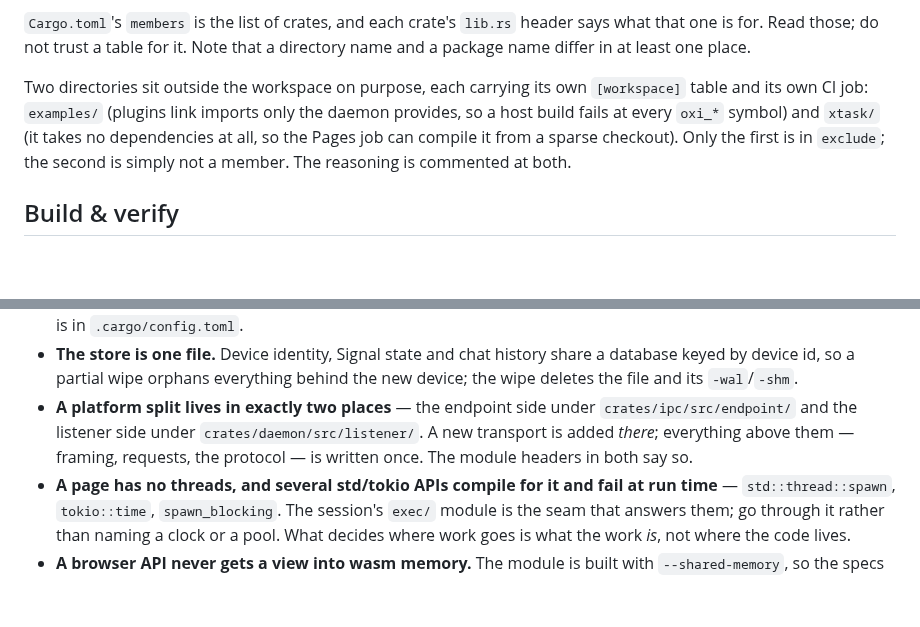
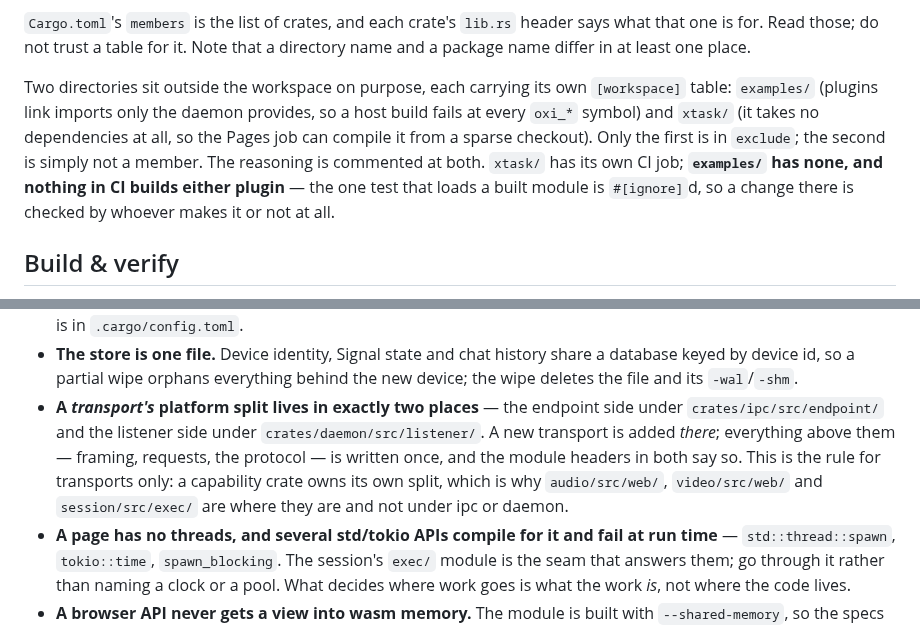
Before and after one commit to oxidezap/client, a Markdown page: AGENTS.md, 2 parts joined by grey strips. Rendered like a GitHub page; blank space fills up the shorter version.

Commit message:
docs: correct three claims of my own the review caught
All three Codex findings on 2c9e3ba are valid, and all three land on
sentences this PR introduced rather than on relocated text -- which makes
them the same failure the PR is about, committed while fixing it.

  - AGENTS.md said the two out-of-workspace directories each carry "its own
    CI job". `xtask/` does; `examples/` does not. Nothing in
    `.github/workflows/` builds either plugin, ci.yml's own comment says
    `cargo test --workspace` "compiles none of it, exactly as it compiles
    none of `examples/`", and the one test that loads a built module is
    `#[ignore]`d. Now says so, because "CI covers this" is the wrong thing
    to be wrong about.

  - docs/roadmap.md offered `grep -ro 'px(' crates/gui/src | wc -l` as the
    ceiling on spacing debt and claimed the legitimate matches live under
    `theme/`. Both halves are wrong: 51 of the 175 are GPUI's `.px(...)`
    padding method, correct whenever it is passed a metric, and bare `px()`
    is the right conversion for an intrinsic device-pixel size such as
    decoded media geometry. Replacing a stale number with a command is no
    improvement when the command measures the wrong set, so the entry now
    describes what actually counts -- a `px()` around a literal, outside
    `theme/` and outside tests -- and says to read the matches.

  - "A platform split lives in exactly two places" contradicted the layering
    three paragraphs above it, which says capability crates own their own.
    The body scoped it to transports; the bolded clause an agent skims did
    not, and `audio/src/web/`, `video/src/web/` and `session/src/exec/` are
    the counterexamples. Scoped in the lead, and it now names those three as
    the splits that correctly live elsewhere.

Co-Authored-By: Claude Opus 5 <noreply@anthropic.com>
Claude-Session: https://claude.ai/code/session_01KxsJVCeKUx3xFiGM92sPn6

```diff
--- a/AGENTS.md
+++ b/AGENTS.md
@@ -42,11 +42,13 @@ says what that one is for. Read those; do not trust a table for it. Note that a
 directory name and a package name differ in at least one place.
 
 Two directories sit outside the workspace on purpose, each carrying its own
-`[workspace]` table and its own CI job: `examples/` (plugins link imports only
-the daemon provides, so a host build fails at every `oxi_*` symbol) and `xtask/`
-(it takes no dependencies at all, so the Pages job can compile it from a sparse
-checkout). Only the first is in `exclude`; the second is simply not a member.
-The reasoning is commented at both.
+`[workspace]` table: `examples/` (plugins link imports only the daemon provides,
+so a host build fails at every `oxi_*` symbol) and `xtask/` (it takes no
+dependencies at all, so the Pages job can compile it from a sparse checkout).
+Only the first is in `exclude`; the second is simply not a member. The reasoning
+is commented at both. `xtask/` has its own CI job; **`examples/` has none, and
+nothing in CI builds either plugin** — the one test that loads a built module is
+`#[ignore]`d, so a change there is checked by whoever makes it or not at all.
 
 ## Build & verify
 
@@ -97,11 +99,13 @@ which is why they are here and the inventories are not.
 - **The store is one file.** Device identity, Signal state and chat history
   share a database keyed by device id, so a partial wipe orphans everything
   behind the new device; the wipe deletes the file and its `-wal`/`-shm`.
-- **A platform split lives in exactly two places** — the endpoint side under
-  `crates/ipc/src/endpoint/` and the listener side under
+- **A *transport's* platform split lives in exactly two places** — the endpoint
+  side under `crates/ipc/src/endpoint/` and the listener side under
   `crates/daemon/src/listener/`. A new transport is added *there*; everything
-  above them — framing, requests, the protocol — is written once. The module
-  headers in both say so.
+  above them — framing, requests, the protocol — is written once, and the module
+  headers in both say so. This is the rule for transports only: a capability
+  crate owns its own split, which is why `audio/src/web/`, `video/src/web/` and
+  `session/src/exec/` are where they are and not under ipc or daemon.
 - **A page has no threads, and several std/tokio APIs compile for it and fail at
   run time** — `std::thread::spawn`, `tokio::time`, `spawn_blocking`. The
   session's `exec/` module is the seam that answers them; go through it rather
```
Also changed, not shown: docs/roadmap.md (+9 -4 lines).
